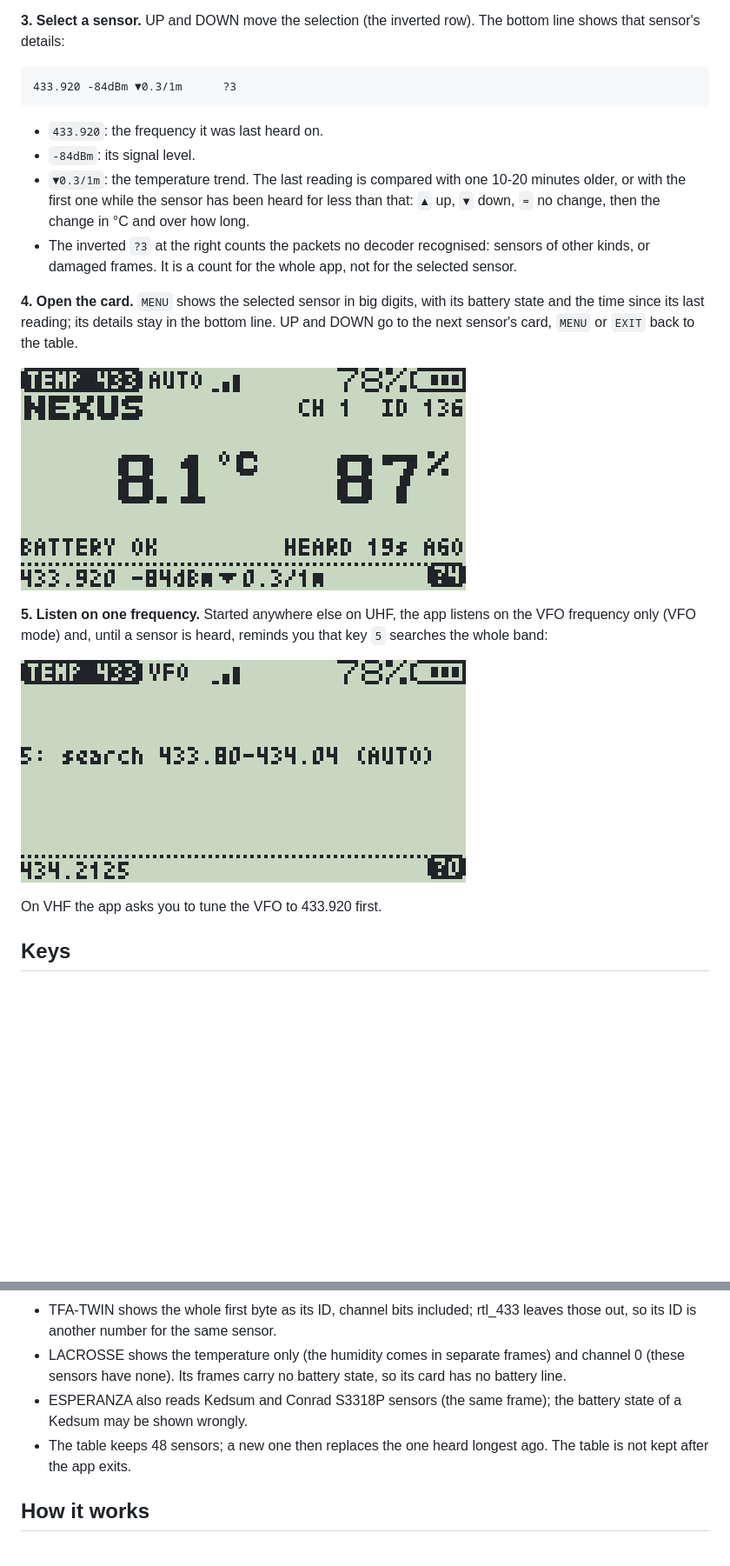
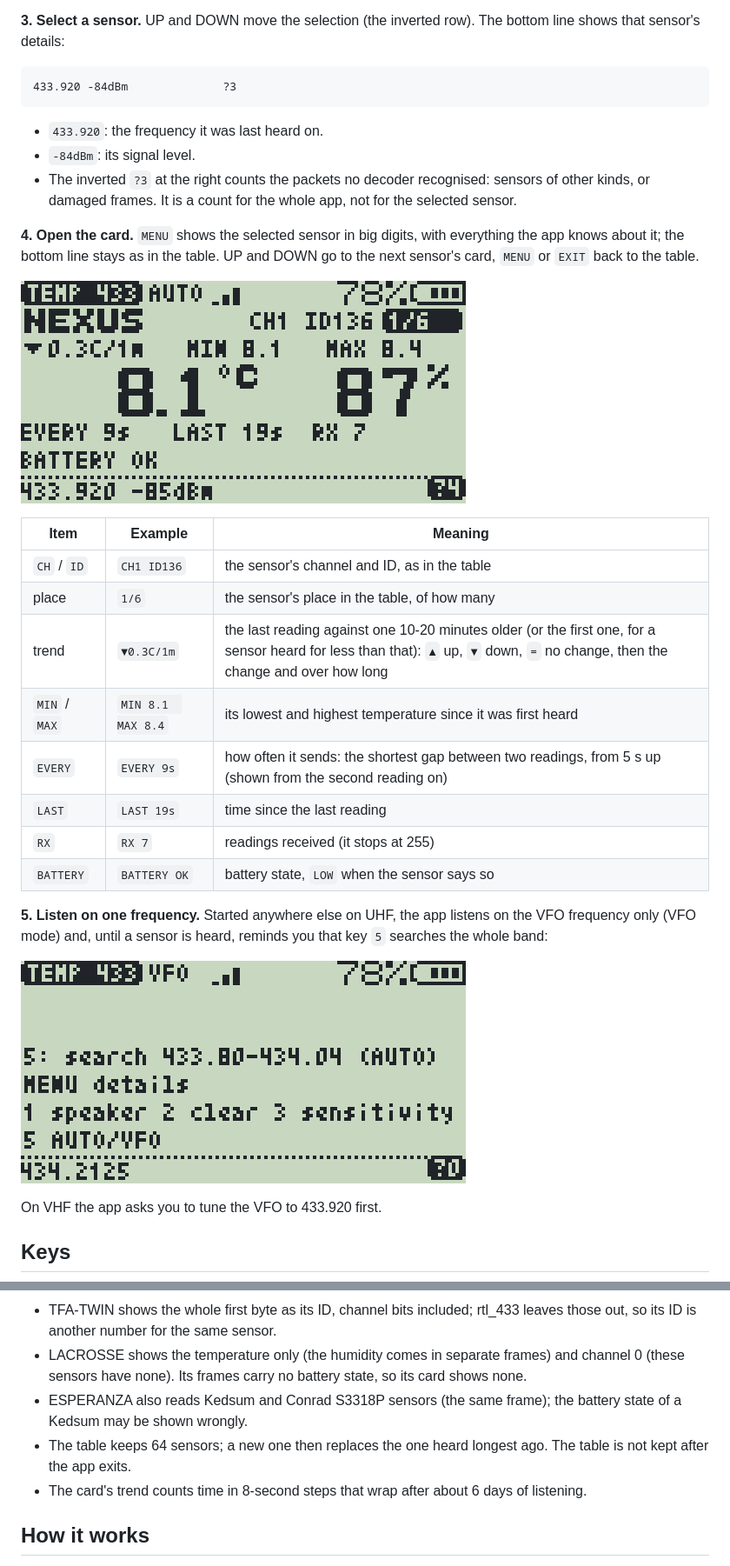
Before and after one commit to Maciekbac/temp433, a Markdown page: README.md, 2 parts joined by grey strips. Shown at 87% size. Rendered like a GitHub page; pictures changed too: docs/card.png, docs/vfo-hint.png; blank space fills up the shorter version.

````diff
--- a/README.md
+++ b/README.md
@@ -72,25 +75,31 @@ below.
 bottom line shows that sensor's details:
 
 ```
-433.920 -84dBm ▼0.3/1m      ?3
+433.920 -84dBm              ?3
 ```
 
 - `433.920`: the frequency it was last heard on.
 - `-84dBm`: its signal level.
-- `▼0.3/1m`: the temperature trend. The last reading is compared with one
-  10-20 minutes older, or with the first one while the sensor has been heard
-  for less than that: `▲` up, `▼` down, `=` no change, then the change in °C
-  and over how long.
 - The inverted `?3` at the right counts the packets no decoder recognised:
   sensors of other kinds, or damaged frames. It is a count for the whole app,
   not for the selected sensor.
 
 **4. Open the card.** `MENU` shows the selected sensor in big digits, with
-its battery state and the time since its last reading; its details stay in the
-bottom line. UP and DOWN go to the next sensor's card, `MENU` or `EXIT` back to
-the table.
+everything the app knows about it; the bottom line stays as in the table. UP
+and DOWN go to the next sensor's card, `MENU` or `EXIT` back to the table.
 
 ![The card of a sensor](docs/card.png)
+
+| Item | Example | Meaning |
+|---|---|---|
+| `CH` / `ID` | `CH1 ID136` | the sensor's channel and ID, as in the table |
+| place | `1/6` | the sensor's place in the table, of how many |
+| trend | `▼0.3C/1m` | the last reading against one 10-20 minutes older (or the first one, for a sensor heard for less than that): `▲` up, `▼` down, `=` no change, then the change and over how long |
+| `MIN` / `MAX` | `MIN 8.1  MAX 8.4` | its lowest and highest temperature since it was first heard |
+| `EVERY` | `EVERY 9s` | how often it sends: the shortest gap between two readings, from 5 s up (shown from the second reading on) |
+| `LAST` | `LAST 19s` | time since the last reading |
+| `RX` | `RX 7` | readings received (it stops at 255) |
+| `BATTERY` | `BATTERY OK` | battery state, `LOW` when the sensor says so |
 
 **5. Listen on one frequency.** Started anywhere else on UHF, the app listens
 on the VFO frequency only (VFO mode) and, until a sensor is heard, reminds you
@@ -170,11 +179,13 @@ compared side by side, except for TFA-TWIN (see below).
   leaves those out, so its ID is another number for the same sensor.
 - LACROSSE shows the temperature only (the humidity comes in separate frames)
   and channel 0 (these sensors have none). Its frames carry no battery state,
-  so its card has no battery line.
+  so its card shows none.
 - ESPERANZA also reads Kedsum and Conrad S3318P sensors (the same frame); the
   battery state of a Kedsum may be shown wrongly.
-- The table keeps 48 sensors; a new one then replaces the one heard longest
+- The table keeps 64 sensors; a new one then replaces the one heard longest
   ago. The table is not kept after the app exits.
+- The card's trend counts time in 8-second steps that wrap after about 6 days
+  of listening.
 
 ## How it works
 
````
Also changed, not shown: other parts of README.md (+9 -6 lines), docs/start-auto.png, docs/table.png, 3 other files.
